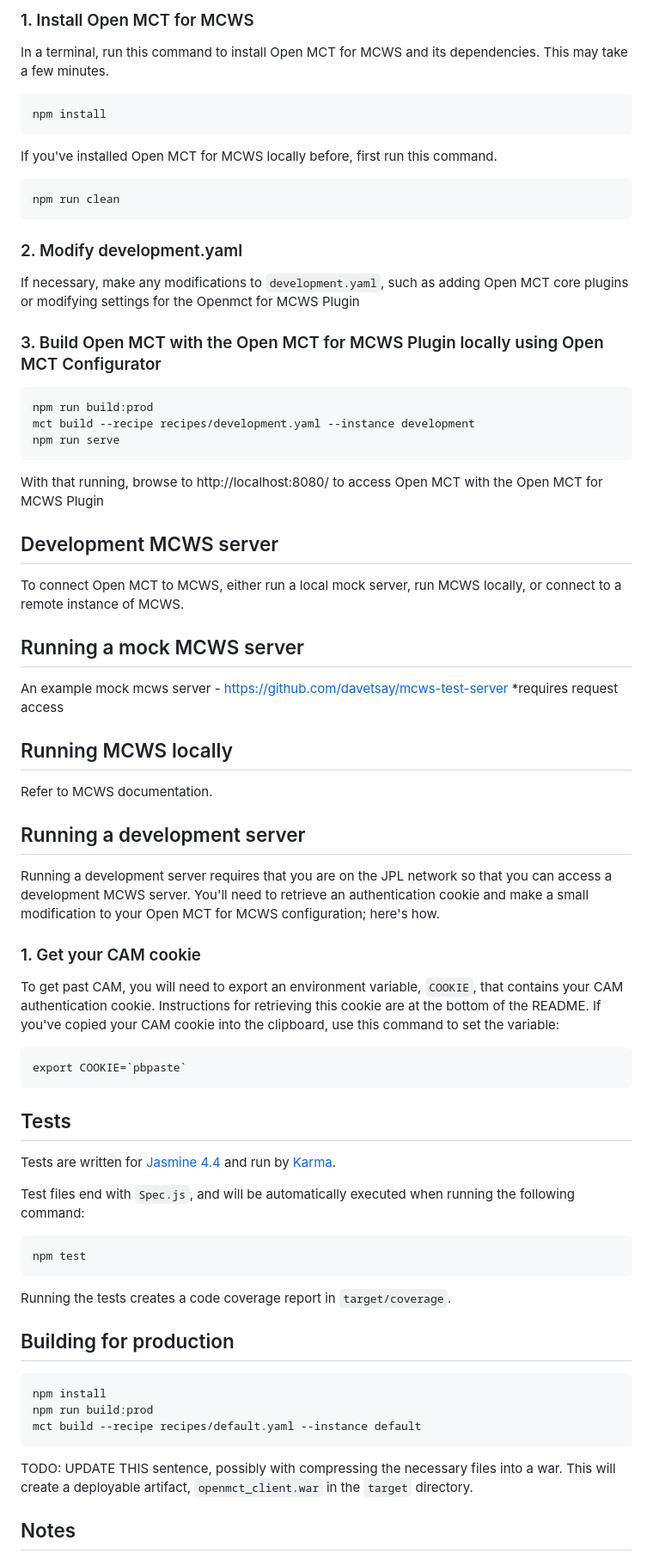
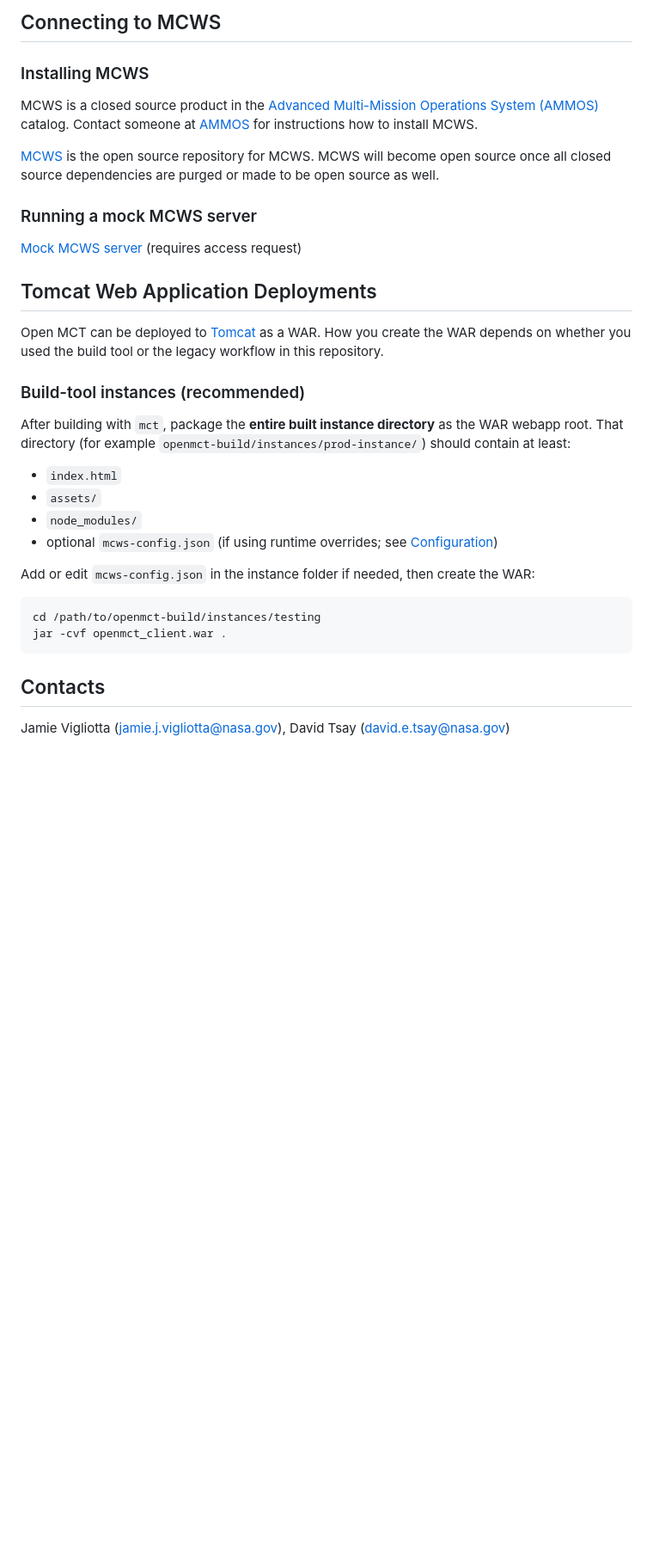
Before and after one commit to NASA-AMMOS/openmct-mcws, a Markdown page: README.md, the part around one of its changes. Shown at 86% size. Rendered like a GitHub page; blank space fills up the shorter version.

````diff
--- a/README.md
+++ b/README.md
@@ -19,67 +115,30 @@ You will need to install the [Open MCT Configurator](https://github.com/akhenry/
 
-### 1. Install Open MCT for MCWS
-In a terminal, run this command to install Open MCT for MCWS and its dependencies. This may take a few minutes.
+## Connecting to MCWS
 
-    npm install
+### Installing MCWS
+MCWS is a closed source product in the [Advanced Multi-Mission Operations System (AMMOS)](https://ammos.nasa.gov/) catalog. Contact someone at [AMMOS](https://ammos.nasa.gov/contact/) for instructions how to install MCWS.
 
-If you've installed Open MCT for MCWS locally before, first run this command.
+[MCWS](https://github.com/NASA-AMMOS/MCWS) is the open source repository for MCWS. MCWS will become open source once all closed source dependencies are purged or made to be open source as well.
 
-    npm run clean
+### Running a mock MCWS server
+[Mock MCWS server](https://github.com/davetsay/mcws-test-server) (requires access request)
 
-### 2. Modify development.yaml
-If necessary, make any modifications to `development.yaml`, such as adding Open MCT core plugins or modifying settings for the Openmct for MCWS Plugin
+## Tomcat Web Application Deployments
+Open MCT can be deployed to [Tomcat](https://tomcat.apache.org/tomcat-9.0-doc/deployer-howto.html) as a WAR. How you create the WAR depends on whether you used the build tool or the legacy workflow in this repository.
 
-### 3. Build Open MCT with the Open MCT for MCWS Plugin locally using Open MCT Configurator
+### Build-tool instances (recommended)
+After building with `mct`, package the **entire built instance directory** as the WAR webapp root. That directory (for example `openmct-build/instances/prod-instance/`) should contain at least:
+- `index.html`
+- `assets/`
+- `node_modules/`
+- optional `mcws-config.json` (if using runtime overrides; see [Configuration](#configuration))
 
-    npm run build:prod
-    mct build --recipe recipes/development.yaml --instance development
-    npm run serve
+Add or edit `mcws-config.json` in the instance folder if needed, then create the WAR:
+```bash
+cd /path/to/openmct-build/instances/testing
+jar -cvf openmct_client.war .
+```
 
-With that running, browse to http://localhost:8080/ to access Open MCT with the Open MCT for MCWS Plugin
+## Contacts
+Jamie Vigliotta (jamie.j.vigliotta@nasa.gov), David Tsay (david.e.tsay@nasa.gov)
 
-## Development MCWS server
-To connect Open MCT to MCWS, either run a local mock server, run MCWS locally, or connect to a remote instance of MCWS.
-
-## Running a mock MCWS server
-An example mock mcws server - https://github.com/davetsay/mcws-test-server
-*requires request access
-
-## Running MCWS locally
-Refer to MCWS documentation.
-
-## Running a development server
-Running a development server requires that you are on the JPL network so that
-you can access a development MCWS server. You'll need to retrieve an authentication cookie
-and make a small modification to your Open MCT for MCWS configuration; here's how.
-
-### 1. Get your CAM cookie
-To get past CAM, you will need to export an environment variable,
-`COOKIE`, that contains your CAM authentication cookie. Instructions for
-retrieving this cookie are at the bottom of the README. If you've copied
-your CAM cookie into the clipboard, use this command to set the variable:
-
-    export COOKIE=`pbpaste`
-
-## Tests
-
-Tests are written for [Jasmine 4.4](https://jasmine.github.io/api/npm/4.4/Jasmine)
-and run by [Karma](http://karma-runner.github.io).
-
-Test files end with `Spec.js`, and will be automatically executed when running the following command:
-
-    npm test
-
-Running the tests creates a code coverage report in `target/coverage`.
-
-## Building for production
-
-    npm install
-    npm run build:prod
-    mct build --recipe recipes/default.yaml --instance default
-
-TODO: UPDATE THIS sentence, possibly with compressing the necessary files into a war.
-This will create a deployable artifact, `openmct_client.war` in the `target`
-directory.
-
-## Notes
-
````
Also changed, not shown: other parts of README.md (+109 -26 lines), CONFIGURATION.md (+0 -6 lines).
